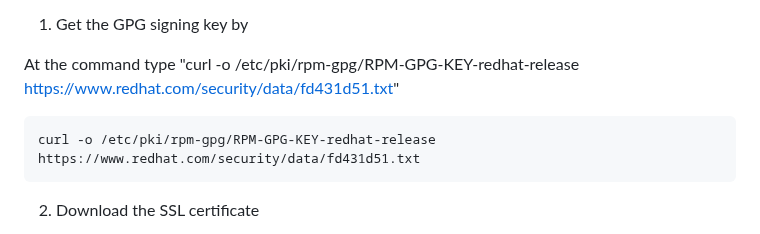
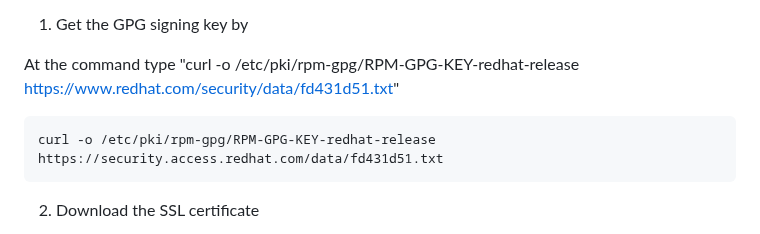
Before and after one commit to Azure/linux-on-azure-levelup, a Markdown page: Module 1 - Redeploy and Rehost/Module1 Lab instructions.md, the part around the change. Rendered like a GitHub page.

````diff
--- a/Module 1 - Redeploy and Rehost/Module1 Lab instructions.md
+++ b/Module 1 - Redeploy and Rehost/Module1 Lab instructions.md
@@ -208,7 +208,7 @@ As your CentOS server is not subscribed to the Red Hat CDN, you will need to ena
 At the command type "curl -o /etc/pki/rpm-gpg/RPM-GPG-KEY-redhat-release <https://www.redhat.com/security/data/fd431d51.txt>"
 
 ```bash
-curl -o /etc/pki/rpm-gpg/RPM-GPG-KEY-redhat-release https://www.redhat.com/security/data/fd431d51.txt
+curl -o /etc/pki/rpm-gpg/RPM-GPG-KEY-redhat-release  https://security.access.redhat.com/data/fd431d51.txt
 ```
 
 2. Download the SSL certificate
````
